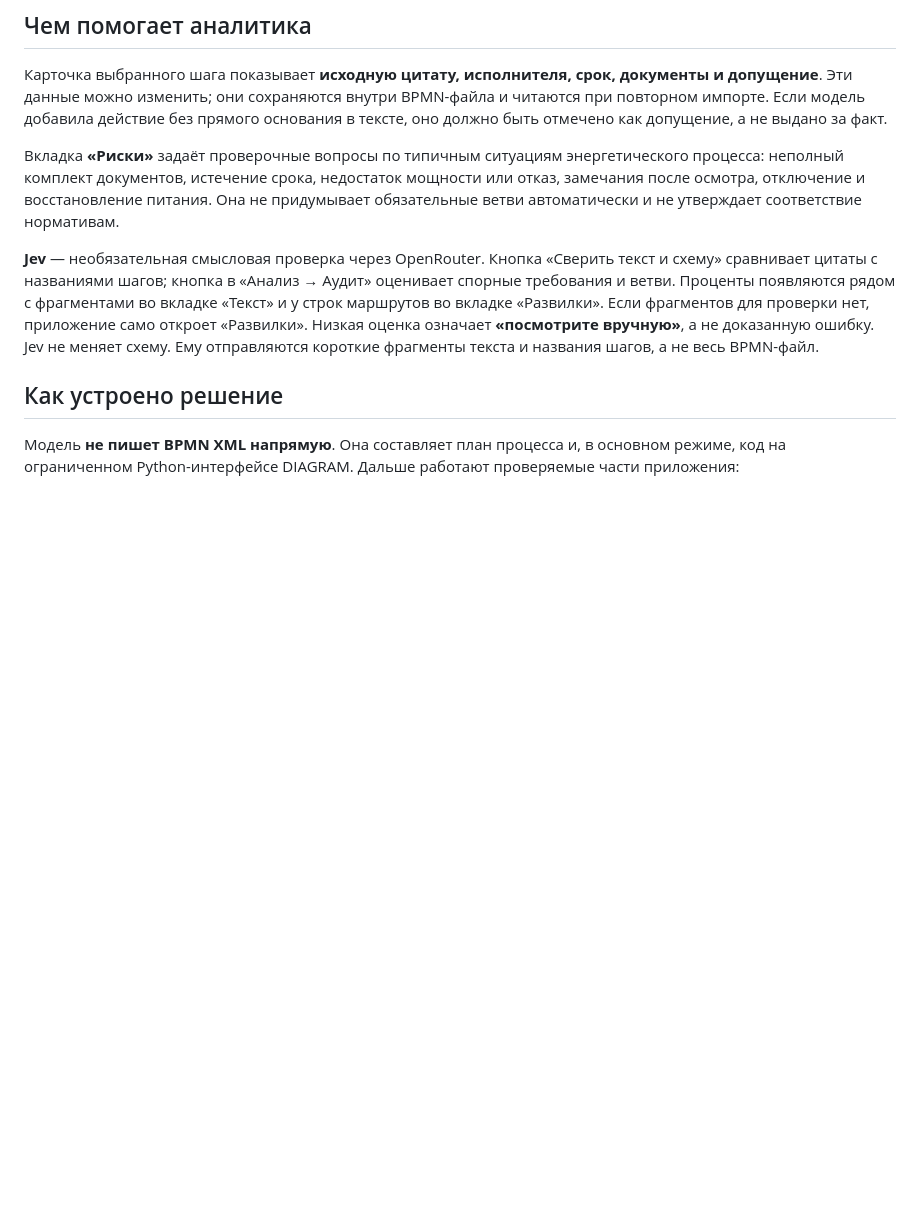
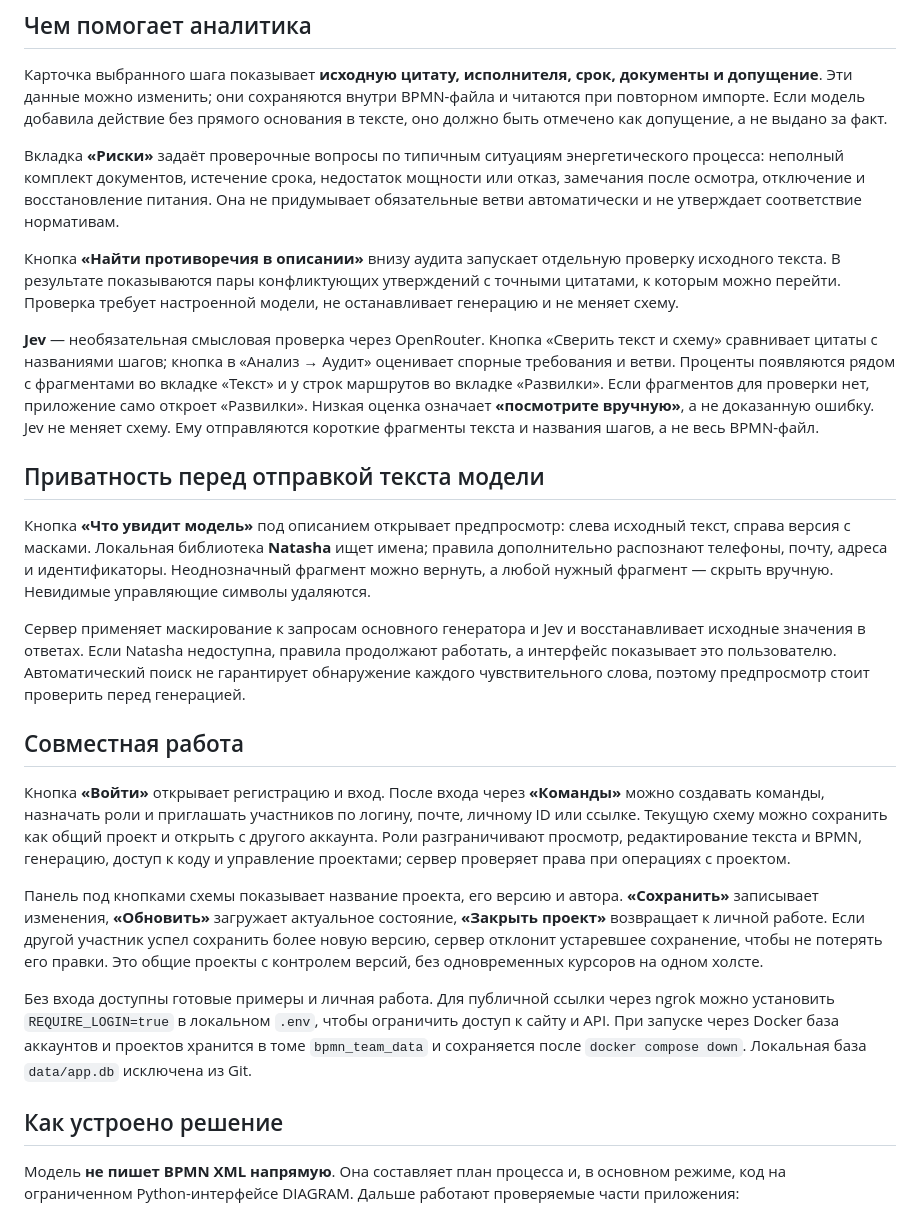
Before and after one commit to Saykra1/BPMNAgent-EnergyHack2026, a Markdown page: README.md, the part around one of its changes. GitHub-like rendering; blank space fills up the shorter version.

```diff
--- a/README.md
+++ b/README.md
@@ -144,7 +147,23 @@ JEV_ENABLED=true
 
 Вкладка **«Риски»** задаёт проверочные вопросы по типичным ситуациям энергетического процесса: неполный комплект документов, истечение срока, недостаток мощности или отказ, замечания после осмотра, отключение и восстановление питания. Она не придумывает обязательные ветви автоматически и не утверждает соответствие нормативам.
 
+Кнопка **«Найти противоречия в описании»** внизу аудита запускает отдельную проверку исходного текста. В результате показываются пары конфликтующих утверждений с точными цитатами, к которым можно перейти. Проверка требует настроенной модели, не останавливает генерацию и не меняет схему.
+
 **Jev** — необязательная смысловая проверка через OpenRouter. Кнопка «Сверить текст и схему» сравнивает цитаты с названиями шагов; кнопка в «Анализ → Аудит» оценивает спорные требования и ветви. Проценты появляются рядом с фрагментами во вкладке «Текст» и у строк маршрутов во вкладке «Развилки». Если фрагментов для проверки нет, приложение само откроет «Развилки». Низкая оценка означает **«посмотрите вручную»**, а не доказанную ошибку. Jev не меняет схему. Ему отправляются короткие фрагменты текста и названия шагов, а не весь BPMN-файл.
+
+## Приватность перед отправкой текста модели
+
+Кнопка **«Что увидит модель»** под описанием открывает предпросмотр: слева исходный текст, справа версия с масками. Локальная библиотека **Natasha** ищет имена; правила дополнительно распознают телефоны, почту, адреса и идентификаторы. Неоднозначный фрагмент можно вернуть, а любой нужный фрагмент — скрыть вручную. Невидимые управляющие символы удаляются.
+
+Сервер применяет маскирование к запросам основного генератора и Jev и восстанавливает исходные значения в ответах. Если Natasha недоступна, правила продолжают работать, а интерфейс показывает это пользователю. Автоматический поиск не гарантирует обнаружение каждого чувствительного слова, поэтому предпросмотр стоит проверить перед генерацией.
+
+## Совместная работа
+
+Кнопка **«Войти»** открывает регистрацию и вход. После входа через **«Команды»** можно создавать команды, назначать роли и приглашать участников по логину, почте, личному ID или ссылке. Текущую схему можно сохранить как общий проект и открыть с другого аккаунта. Роли разграничивают просмотр, редактирование текста и BPMN, генерацию, доступ к коду и управление проектами; сервер проверяет права при операциях с проектом.
+
+Панель под кнопками схемы показывает название проекта, его версию и автора. **«Сохранить»** записывает изменения, **«Обновить»** загружает актуальное состояние, **«Закрыть проект»** возвращает к личной работе. Если другой участник успел сохранить более новую версию, сервер отклонит устаревшее сохранение, чтобы не потерять его правки. Это общие проекты с контролем версий, без одновременных курсоров на одном холсте.
+
+Без входа доступны готовые примеры и личная работа. Для публичной ссылки через ngrok можно установить `REQUIRE_LOGIN=true` в локальном `.env`, чтобы ограничить доступ к сайту и API. При запуске через Docker база аккаунтов и проектов хранится в томе `bpmn_team_data` и сохраняется после `docker compose down`. Локальная база `data/app.db` исключена из Git.
 
 ## Как устроено решение
 
```
Also changed, not shown: other parts of README.md (+16 -13 lines).
